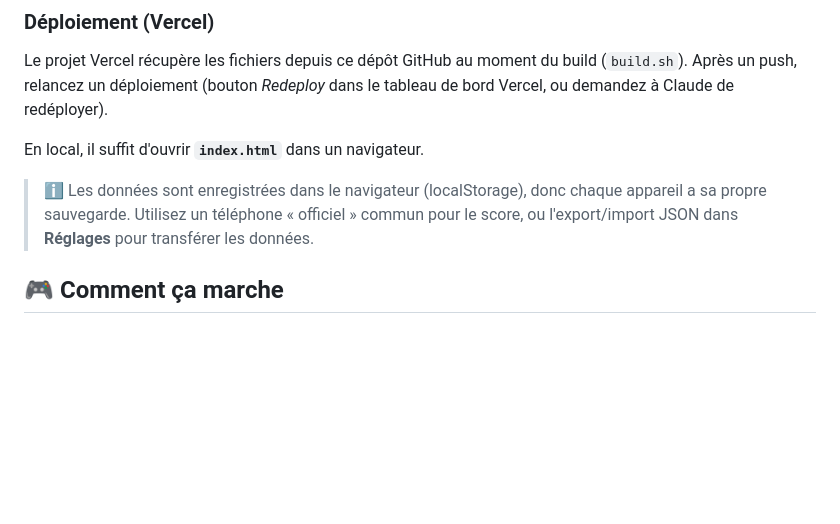
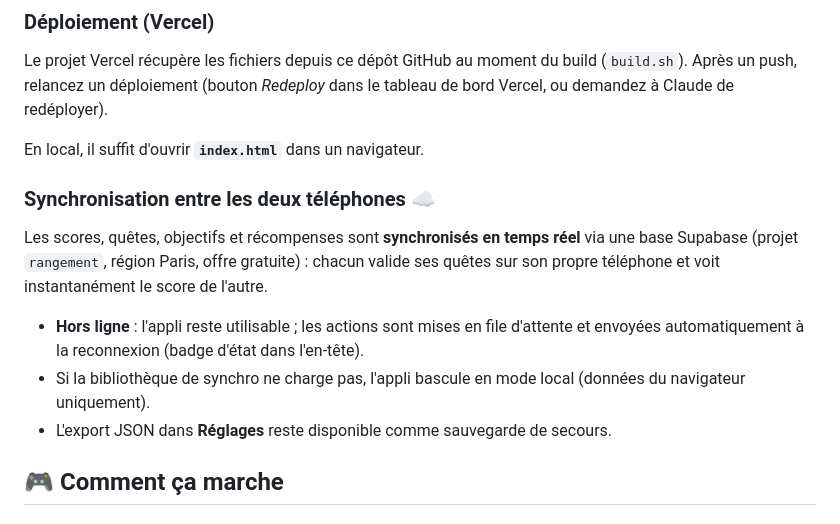
Before and after one commit to Teambull31/Rangement, a Markdown page: README.md, the part around the change. GitHub-like rendering; blank space fills up the shorter version.

Commit message:
README : documentation de la synchronisation Supabase
Co-Authored-By: Claude Fable 5 <noreply@anthropic.com>
Claude-Session: https://claude.ai/code/session_011PKnQDonbkcLjTdMUFZWa5

```diff
--- a/README.md
+++ b/README.md
@@ -27,9 +27,19 @@ tableau de bord Vercel, ou demandez à Claude de redéployer).
 
 En local, il suffit d'ouvrir **`index.html`** dans un navigateur.
 
-> ℹ️ Les données sont enregistrées dans le navigateur (localStorage), donc chaque
-> appareil a sa propre sauvegarde. Utilisez un téléphone « officiel » commun pour
-> le score, ou l'export/import JSON dans **Réglages** pour transférer les données.
+### Synchronisation entre les deux téléphones ☁️
+
+Les scores, quêtes, objectifs et récompenses sont **synchronisés en temps réel**
+via une base Supabase (projet `rangement`, région Paris, offre gratuite) :
+chacun valide ses quêtes sur son propre téléphone et voit instantanément le
+score de l'autre.
+
+- **Hors ligne** : l'appli reste utilisable ; les actions sont mises en file
+  d'attente et envoyées automatiquement à la reconnexion (badge d'état dans
+  l'en-tête).
+- Si la bibliothèque de synchro ne charge pas, l'appli bascule en mode local
+  (données du navigateur uniquement).
+- L'export JSON dans **Réglages** reste disponible comme sauvegarde de secours.
 
 ## 🎮 Comment ça marche
 
```
